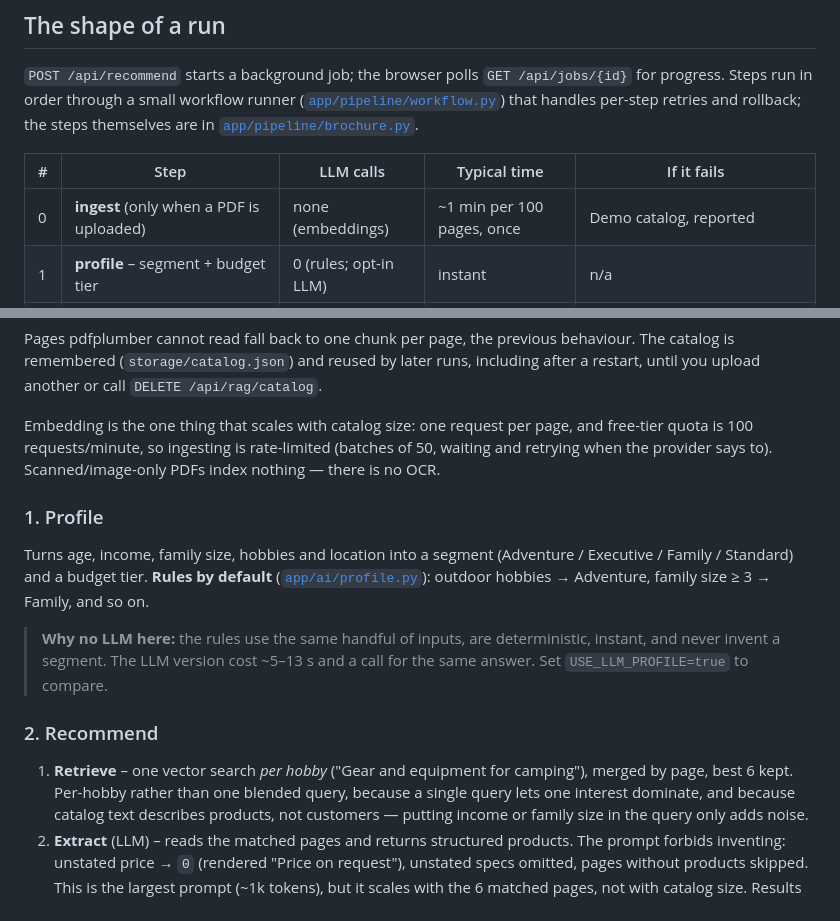
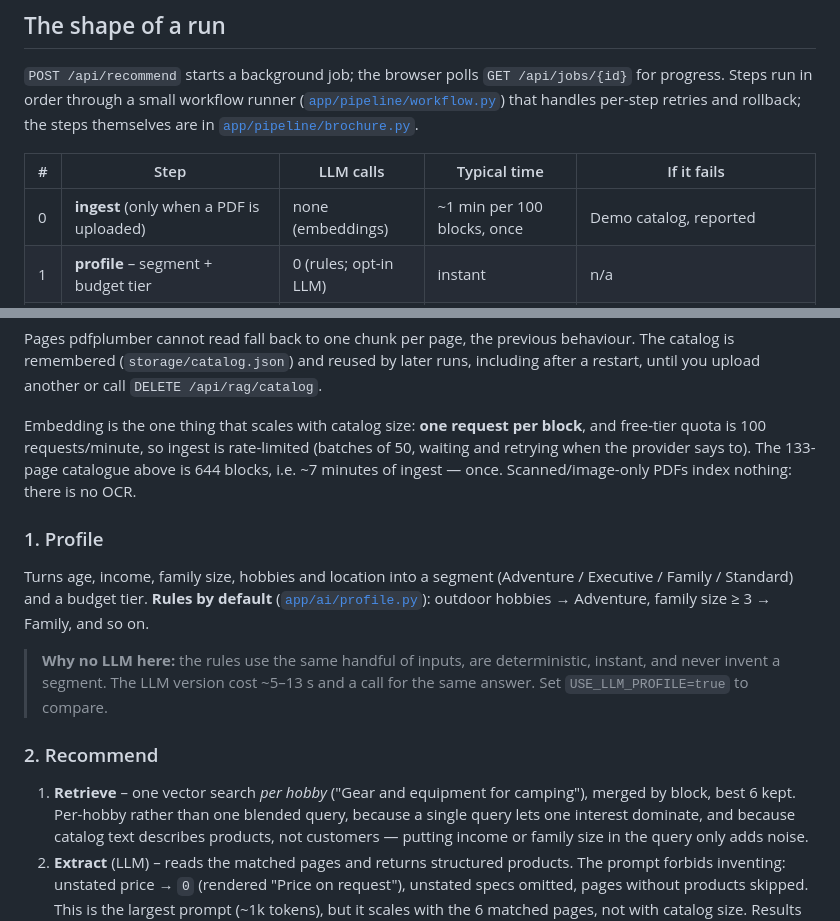
Before and after one commit to aSysOverloaded/MarketingMaestro, a Markdown page: docs/PIPELINE.md, 2 parts joined by grey strips. GitHub-like rendering.

Commit message:
docs: correct ingest cost to per-block after layout chunking
Co-Authored-By: Claude Opus 5 <noreply@anthropic.com>

```diff
--- a/docs/PIPELINE.md
+++ b/docs/PIPELINE.md
@@ -14,7 +14,7 @@ per-step retries and rollback; the steps themselves are in
 
 | # | Step | LLM calls | Typical time | If it fails |
 |---|---|---|---|---|
-| 0 | **ingest** (only when a PDF is uploaded) | none (embeddings) | ~1 min per 100 pages, once | Demo catalog, reported |
+| 0 | **ingest** (only when a PDF is uploaded) | none (embeddings) | ~1 min per 100 blocks, once | Demo catalog, reported |
 | 1 | **profile** – segment + budget tier | 0 (rules; opt-in LLM) | instant | n/a |
 | 2 | **recommend** – retrieve → extract → rank | 2 | ~20 s | Demo catalog and/or rule-based scoring, reported |
 | 3 | **plan** – outline the sections | 0 (opt-in) | instant | Default outline, reported |
@@ -50,9 +50,10 @@ Pages pdfplumber cannot read fall back to one chunk per page, the previous behav
 (`storage/catalog.json`) and reused by later runs, including after a restart, until you upload
 another or call `DELETE /api/rag/catalog`.
 
-Embedding is the one thing that scales with catalog size: one request per page, and free-tier
-quota is 100 requests/minute, so ingesting is rate-limited (batches of 50, waiting and retrying
-when the provider says to). Scanned/image-only PDFs index nothing — there is no OCR.
+Embedding is the one thing that scales with catalog size: **one request per block**, and
+free-tier quota is 100 requests/minute, so ingest is rate-limited (batches of 50, waiting and
+retrying when the provider says to). The 133-page catalogue above is 644 blocks, i.e. ~7
+minutes of ingest — once. Scanned/image-only PDFs index nothing: there is no OCR.
 
 ### 1. Profile
 Turns age, income, family size, hobbies and location into a segment (Adventure / Executive /
@@ -66,7 +67,7 @@ family size ≥ 3 → Family, and so on.
 
 ### 2. Recommend
 1. **Retrieve** – one vector search *per hobby* ("Gear and equipment for camping"), merged by
-   page, best 6 kept. Per-hobby rather than one blended query, because a single query lets one
+   block, best 6 kept. Per-hobby rather than one blended query, because a single query lets one
    interest dominate, and because catalog text describes products, not customers — putting
    income or family size in the query only adds noise.
 2. **Extract** (LLM) – reads the matched pages and returns structured products. The prompt
```
